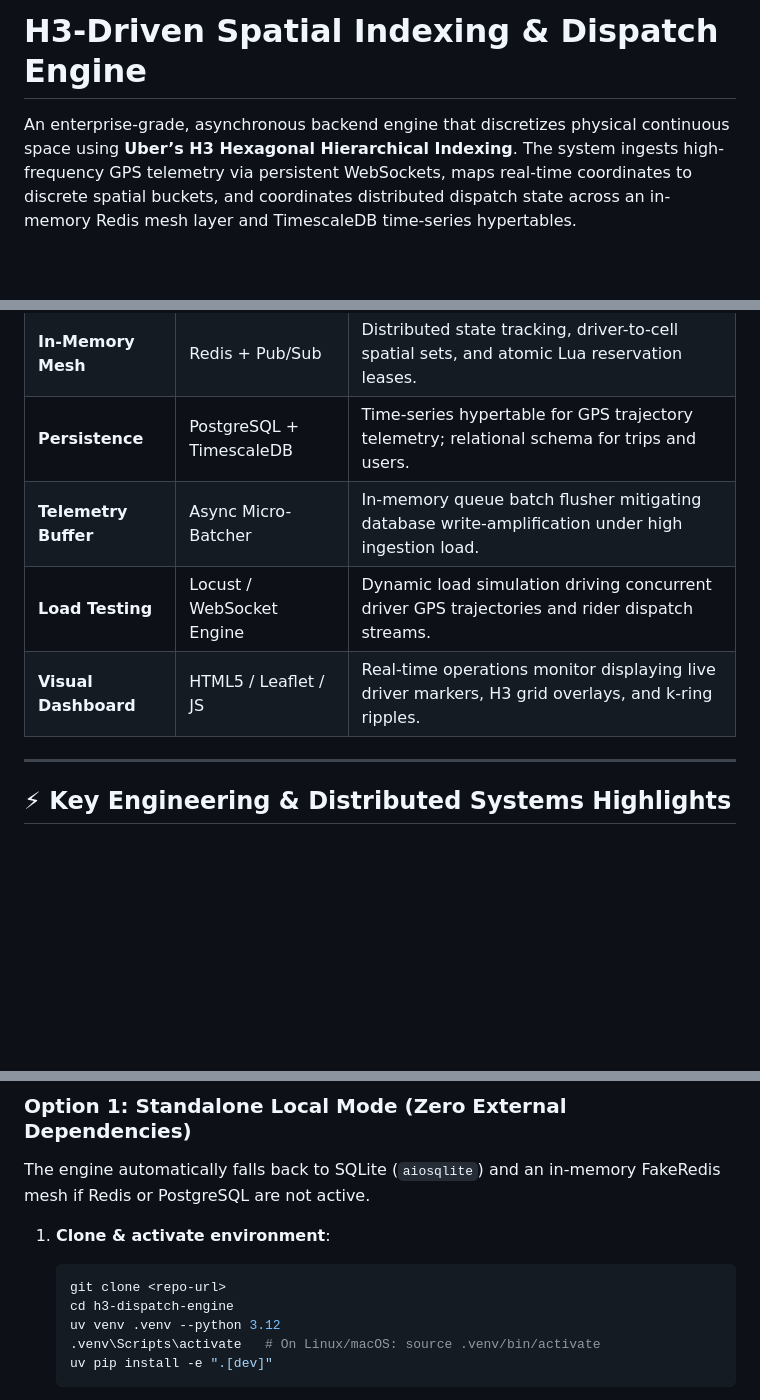
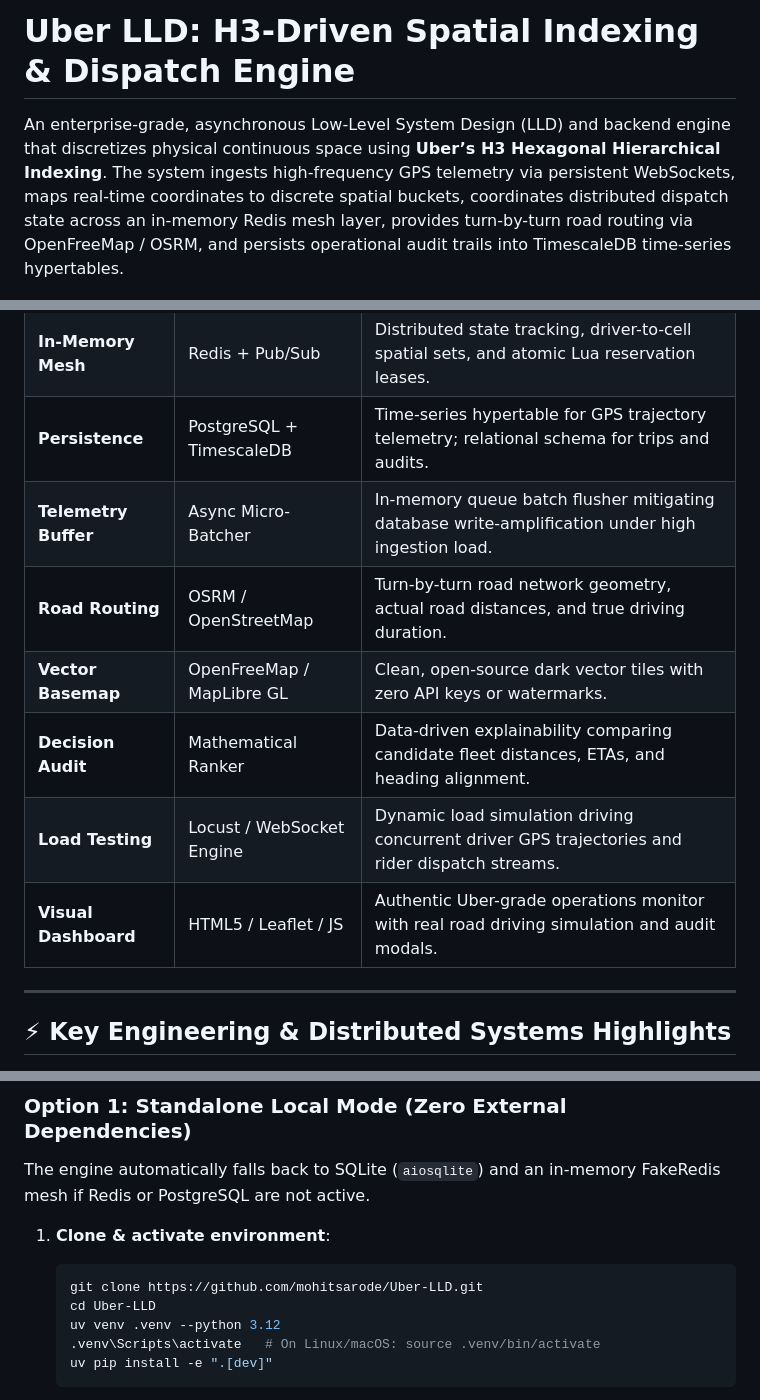
Before and after one commit to mohitsarode/Uber-LLD, a Markdown page: README.md, 3 parts joined by grey strips. GitHub-like rendering; blank space fills up the shorter version.

Commit message:
docs: update README with Uber LLD details, OpenFreeMap, road routing, and explainability audit

````diff
--- a/README.md
+++ b/README.md
@@ -1,6 +1,6 @@
-# H3-Driven Spatial Indexing & Dispatch Engine
+# Uber LLD: H3-Driven Spatial Indexing & Dispatch Engine
 
-An enterprise-grade, asynchronous backend engine that discretizes physical continuous space using **Uber’s H3 Hexagonal Hierarchical Indexing**. The system ingests high-frequency GPS telemetry via persistent WebSockets, maps real-time coordinates to discrete spatial buckets, and coordinates distributed dispatch state across an in-memory Redis mesh layer and TimescaleDB time-series hypertables.
+An enterprise-grade, asynchronous Low-Level System Design (LLD) and backend engine that discretizes physical continuous space using **Uber’s H3 Hexagonal Hierarchical Indexing**. The system ingests high-frequency GPS telemetry via persistent WebSockets, maps real-time coordinates to discrete spatial buckets, coordinates distributed dispatch state across an in-memory Redis mesh layer, provides turn-by-turn road routing via OpenFreeMap / OSRM, and persists operational audit trails into TimescaleDB time-series hypertables.
 
 [![Python Version](https://img.shields.io/badge/python-3.11%20%7C%203.12-blue.svg)](https://www.python.org/)
 [![FastAPI](https://img.shields.io/badge/FastAPI-0.115+-009688.svg?logo=fastapi&logoColor=white)](https://fastapi.tiangolo.com)
@@ -58,10 +59,13 @@ An enterprise-grade, asynchronous backend engine that discretizes physical conti
 | **Web Framework** | FastAPI (ASGI) | Non-blocking handling of thousands of concurrent long-lived WebSocket connections & REST API. |
 | **Spatial Indexing** | `h3-py` (Uber H3) | Hexagonal spatial discretization, cell matching, and $O(1)$ equidistant k-ring expansion. |
 | **In-Memory Mesh** | Redis + Pub/Sub | Distributed state tracking, driver-to-cell spatial sets, and atomic Lua reservation leases. |
-| **Persistence** | PostgreSQL + TimescaleDB | Time-series hypertable for GPS trajectory telemetry; relational schema for trips and users. |
+| **Persistence** | PostgreSQL + TimescaleDB | Time-series hypertable for GPS trajectory telemetry; relational schema for trips and audits. |
 | **Telemetry Buffer** | Async Micro-Batcher | In-memory queue batch flusher mitigating database write-amplification under high ingestion load. |
+| **Road Routing** | OSRM / OpenStreetMap | Turn-by-turn road network geometry, actual road distances, and true driving duration. |
+| **Vector Basemap** | OpenFreeMap / MapLibre GL | Clean, open-source dark vector tiles with zero API keys or watermarks. |
+| **Decision Audit** | Mathematical Ranker | Data-driven explainability comparing candidate fleet distances, ETAs, and heading alignment. |
 | **Load Testing** | Locust / WebSocket Engine | Dynamic load simulation driving concurrent driver GPS trajectories and rider dispatch streams. |
-| **Visual Dashboard** | HTML5 / Leaflet / JS | Real-time operations monitor displaying live driver markers, H3 grid overlays, and k-ring ripples. |
+| **Visual Dashboard** | HTML5 / Leaflet / JS | Authentic Uber-grade operations monitor with real road driving simulation and audit modals. |
 
 ---
 
@@ -128,8 +132,8 @@ The engine automatically falls back to SQLite (`aiosqlite`) and an in-memory Fak
 
 1. **Clone & activate environment**:
    ```bash
-   git clone <repo-url>
-   cd h3-dispatch-engine
+   git clone https://github.com/mohitsarode/Uber-LLD.git
+   cd Uber-LLD
    uv venv .venv --python 3.12
    .venv\Scripts\activate   # On Linux/macOS: source .venv/bin/activate
    uv pip install -e ".[dev]"
````
Also changed, not shown: other parts of README.md (+6 -2 lines).
